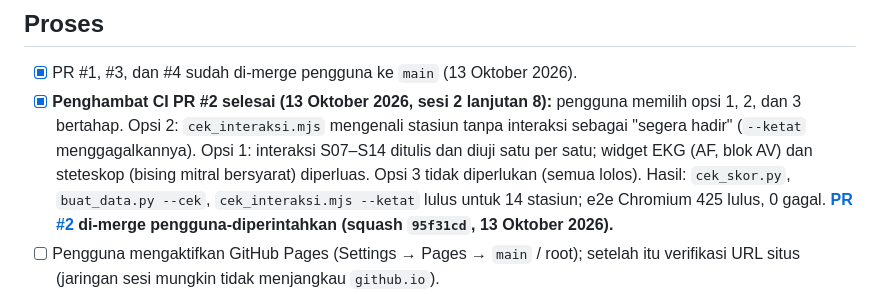
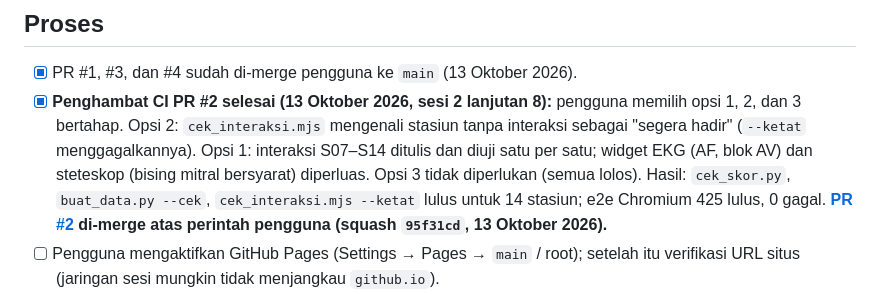
Before and after one commit to matahana/OSCE-kardio-Bahteramas, a Markdown page: wiki/open-items.md, the part around the change. Rendered like a GitHub page.

Commit message:
Wiki: perbaiki redaksi catatan merge PR #2
Co-Authored-By: Claude Sonnet 5.5 <noreply@anthropic.com>
Claude-Session: https://claude.ai/code/session_015KVt5MGcLf3qGJNPiMN4Uq

```diff
--- a/wiki/open-items.md
+++ b/wiki/open-items.md
@@ -56,7 +56,7 @@ Berurutan prioritas. Coret yang selesai dan catat di [log](log.md).
 ## Proses
 
 - [x] PR #1, #3, dan #4 sudah di-merge pengguna ke `main` (13 Oktober 2026).
-- [x] **Penghambat CI PR #2 selesai (13 Oktober 2026, sesi 2 lanjutan 8):** pengguna memilih opsi 1, 2, dan 3 bertahap. Opsi 2: `cek_interaksi.mjs` mengenali stasiun tanpa interaksi sebagai "segera hadir" (`--ketat` menggagalkannya). Opsi 1: interaksi S07–S14 ditulis dan diuji satu per satu; widget EKG (AF, blok AV) dan steteskop (bising mitral bersyarat) diperluas. Opsi 3 tidak diperlukan (semua lolos). Hasil: `cek_skor.py`, `buat_data.py --cek`, `cek_interaksi.mjs --ketat` lulus untuk 14 stasiun; e2e Chromium 425 lulus, 0 gagal. **[PR #2](https://github.com/matahana/OSCE-kardio-Bahteramas/pull/2) di-merge pengguna-diperintahkan (squash `95f31cd`, 13 Oktober 2026).**
+- [x] **Penghambat CI PR #2 selesai (13 Oktober 2026, sesi 2 lanjutan 8):** pengguna memilih opsi 1, 2, dan 3 bertahap. Opsi 2: `cek_interaksi.mjs` mengenali stasiun tanpa interaksi sebagai "segera hadir" (`--ketat` menggagalkannya). Opsi 1: interaksi S07–S14 ditulis dan diuji satu per satu; widget EKG (AF, blok AV) dan steteskop (bising mitral bersyarat) diperluas. Opsi 3 tidak diperlukan (semua lolos). Hasil: `cek_skor.py`, `buat_data.py --cek`, `cek_interaksi.mjs --ketat` lulus untuk 14 stasiun; e2e Chromium 425 lulus, 0 gagal. **[PR #2](https://github.com/matahana/OSCE-kardio-Bahteramas/pull/2) di-merge atas perintah pengguna (squash `95f31cd`, 13 Oktober 2026).**
 - [ ] Pengguna mengaktifkan GitHub Pages (Settings → Pages → `main` / root); setelah itu verifikasi URL situs (jaringan sesi mungkin tidak menjangkau `github.io`).
 - [ ] Hapus `<meta name="robots" content="noindex, nofollow">` di `app/index.html` dan `index.html` setelah konten direview dan siap dipublikasikan.
 
```
